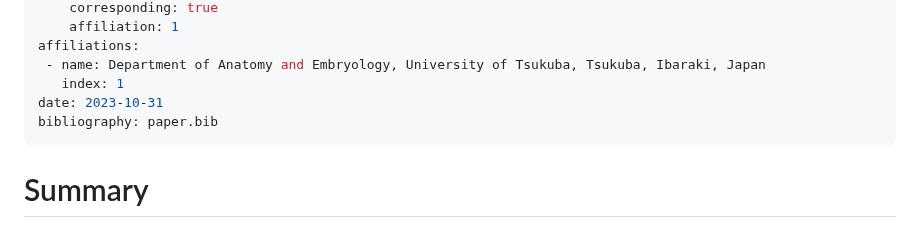
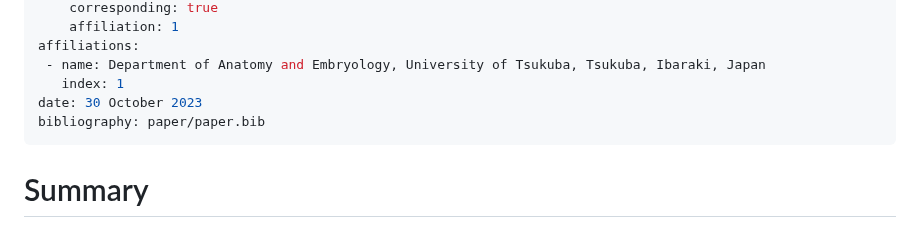
Before and after one commit to akikuno/cstag, a Markdown page: paper/paper.md, the part around the change. Drawn GitHub-style.

Commit message:
update meta

```diff
--- a/paper/paper.md
+++ b/paper/paper.md
@@ -13,8 +13,8 @@ authors:
 affiliations:
  - name: Department of Anatomy and Embryology, University of Tsukuba, Tsukuba, Ibaraki, Japan
    index: 1
-date: 2023-10-31
-bibliography: paper.bib
+date: 30 October 2023
+bibliography: paper/paper.bib
 ---
 
 # Summary
```
